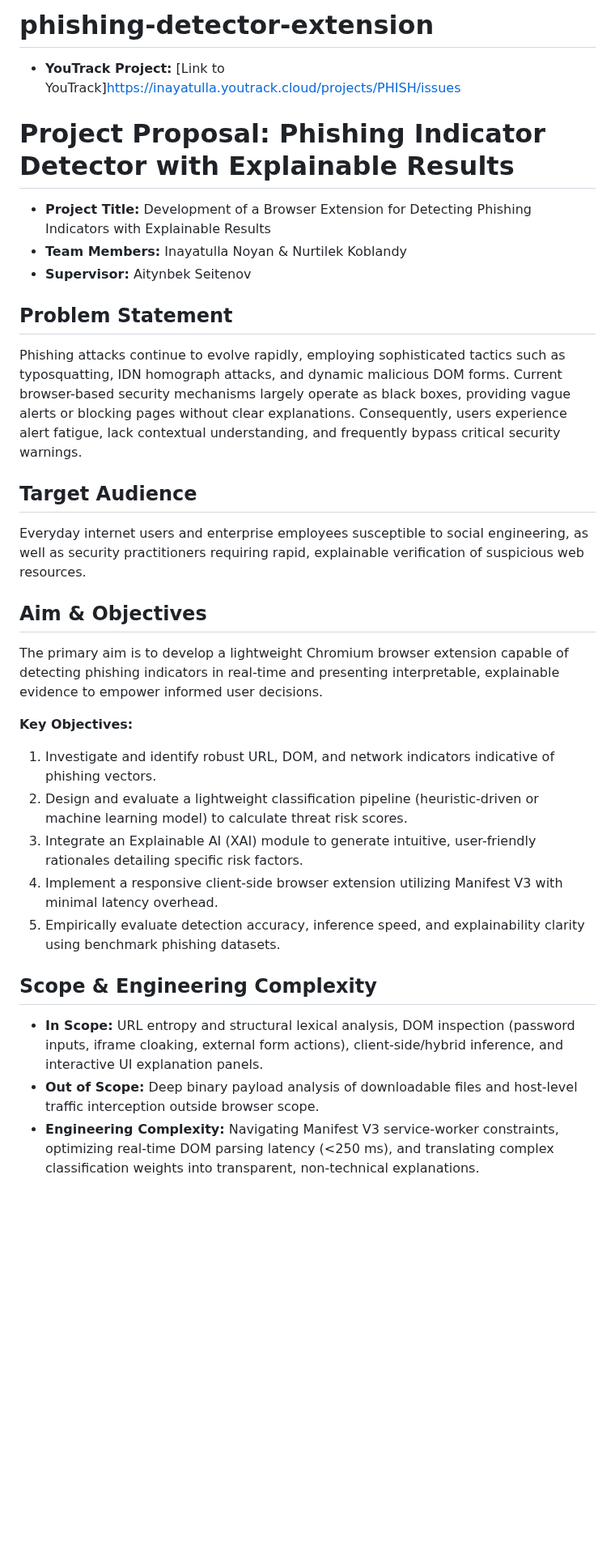
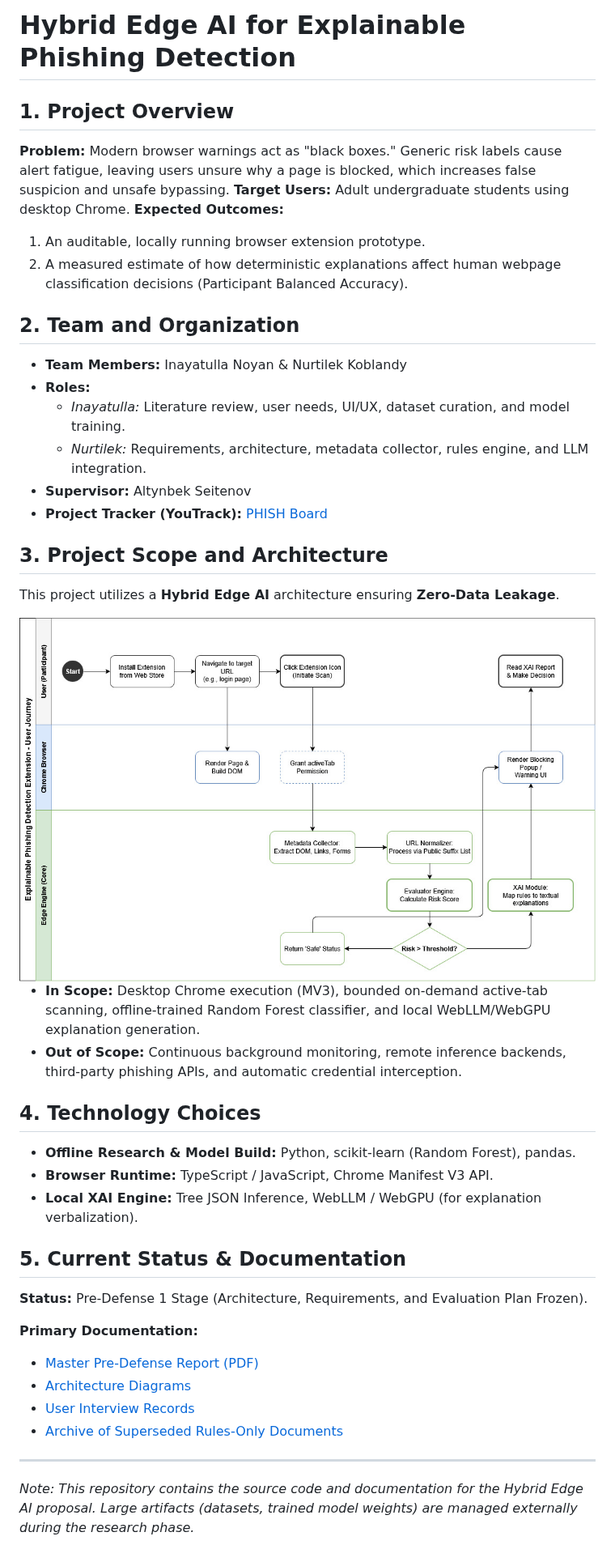
Before and after one commit to AnauMynau/phishing-detector-extension, a Markdown page: README.md, the part around the change. Shown at 81% size. GitHub-like rendering; pictures changed too: docs/architecture/user_journey.jpg (added); blank space fills up the shorter version.

Commit message:
docs: pivot to Hybrid Edge AI architecture, update README, and archive old scope

```diff
--- a/README.md
+++ b/README.md
@@ -1,29 +1,41 @@
-# phishing-detector-extension
-- **YouTrack Project:** [Link to YouTrack]https://inayatulla.youtrack.cloud/projects/PHISH/issues
+# Hybrid Edge AI for Explainable Phishing Detection
 
-# Project Proposal: Phishing Indicator Detector with Explainable Results
+## 1. Project Overview
+**Problem:** Modern browser warnings act as "black boxes." Generic risk labels cause alert fatigue, leaving users unsure why a page is blocked, which increases false suspicion and unsafe bypassing.
+**Target Users:** Adult undergraduate students using desktop Chrome.
+**Expected Outcomes:**
+1. An auditable, locally running browser extension prototype.
+2. A measured estimate of how deterministic explanations affect human webpage classification decisions (Participant Balanced Accuracy).
 
-- **Project Title:** Development of a Browser Extension for Detecting Phishing Indicators with Explainable Results
-- **Team Members:** Inayatulla Noyan & Nurtilek Koblandy
-- **Supervisor:** Aitynbek Seitenov
+## 2. Team and Organization
+*   **Team Members:** Inayatulla Noyan & Nurtilek Koblandy
+*   **Roles:**
+    *   *Inayatulla:* Literature review, user needs, UI/UX, dataset curation, and model training.
+    *   *Nurtilek:* Requirements, architecture, metadata collector, rules engine, and LLM integration.
+*   **Supervisor:** Altynbek Seitenov
+*   **Project Tracker (YouTrack):** [PHISH Board](https://inayatulla.youtrack.cloud/projects/PHISH)
 
-## Problem Statement
-Phishing attacks continue to evolve rapidly, employing sophisticated tactics such as typosquatting, IDN homograph attacks, and dynamic malicious DOM forms. Current browser-based security mechanisms largely operate as black boxes, providing vague alerts or blocking pages without clear explanations. Consequently, users experience alert fatigue, lack contextual understanding, and frequently bypass critical security warnings.
+## 3. Project Scope and Architecture
+This project utilizes a **Hybrid Edge AI** architecture ensuring **Zero-Data Leakage**.
 
-## Target Audience
-Everyday internet users and enterprise employees susceptible to social engineering, as well as security practitioners requiring rapid, explainable verification of suspicious web resources.
+<img src="docs/architecture/user_journey.jpg" alt="User Journey Flow" width="850">
 
-## Aim & Objectives
-The primary aim is to develop a lightweight Chromium browser extension capable of detecting phishing indicators in real-time and presenting interpretable, explainable evidence to empower informed user decisions.
+*   **In Scope:** Desktop Chrome execution (MV3), bounded on-demand active-tab scanning, offline-trained Random Forest classifier, and local WebLLM/WebGPU explanation generation.
+*   **Out of Scope:** Continuous background monitoring, remote inference backends, third-party phishing APIs, and automatic credential interception.
 
-**Key Objectives:**
-1. Investigate and identify robust URL, DOM, and network indicators indicative of phishing vectors.
-2. Design and evaluate a lightweight classification pipeline (heuristic-driven or machine learning model) to calculate threat risk scores.
-3. Integrate an Explainable AI (XAI) module to generate intuitive, user-friendly rationales detailing specific risk factors.
-4. Implement a responsive client-side browser extension utilizing Manifest V3 with minimal latency overhead.
-5. Empirically evaluate detection accuracy, inference speed, and explainability clarity using benchmark phishing datasets.
+## 4. Technology Choices
+*   **Offline Research & Model Build:** Python, scikit-learn (Random Forest), pandas.
+*   **Browser Runtime:** TypeScript / JavaScript, Chrome Manifest V3 API.
+*   **Local XAI Engine:** Tree JSON Inference, WebLLM / WebGPU (for explanation verbalization).
 
-## Scope & Engineering Complexity
-- **In Scope:** URL entropy and structural lexical analysis, DOM inspection (password inputs, iframe cloaking, external form actions), client-side/hybrid inference, and interactive UI explanation panels.
-- **Out of Scope:** Deep binary payload analysis of downloadable files and host-level traffic interception outside browser scope.
-- **Engineering Complexity:** Navigating Manifest V3 service-worker constraints, optimizing real-time DOM parsing latency (<250 ms), and translating complex classification weights into transparent, non-technical explanations.
+## 5. Current Status & Documentation
+**Status:** Pre-Defense 1 Stage (Architecture, Requirements, and Evaluation Plan Frozen).
+
+**Primary Documentation:**
+*   [Master Pre-Defense Report (PDF)](docs/Hybrid_Edge_AI_Predefense_Report.pdf)
+*   [Architecture Diagrams](docs/architecture/)
+*   [User Interview Records](docs/user_interviews.md)
+*   [Archive of Superseded Rules-Only Documents](docs/archive/)
+
+---
+*Note: This repository contains the source code and documentation for the Hybrid Edge AI proposal. Large artifacts (datasets, trained model weights) are managed externally during the research phase.*
```
Also changed, not shown: docs/user_interviews.md (added, +16 -0 lines), docs/architecture/component.png (added), docs/architecture/context.png (added), docs/architecture/runtime.png (added), docs/architecture/use case.png (added), docs/archive/comparisons.md (renamed from docs/comparisons.md), docs/archive/evaluation_plan.md (renamed from docs/evaluation_plan.md), docs/archive/literature_review.md (renamed from docs/literature_review.md), docs/archive/management_and_risks.md (renamed from docs/management_and_risks.md), docs/archive/proposal_and_relevance.md (added), docs/archive/requirements.md (renamed from docs/requirements.md), docs/archive/supervisor_feedback.md (renamed from docs/supervisor_feedback.md), 1 other file.
